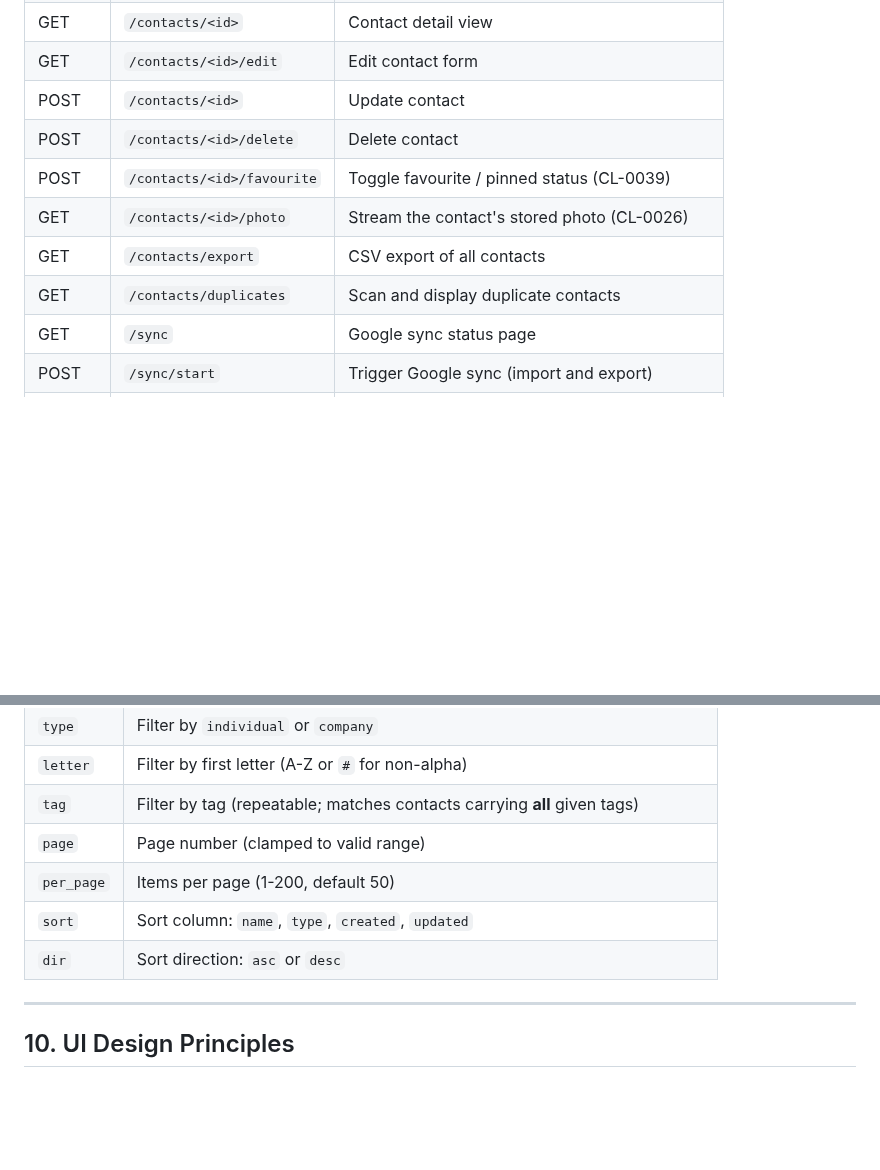
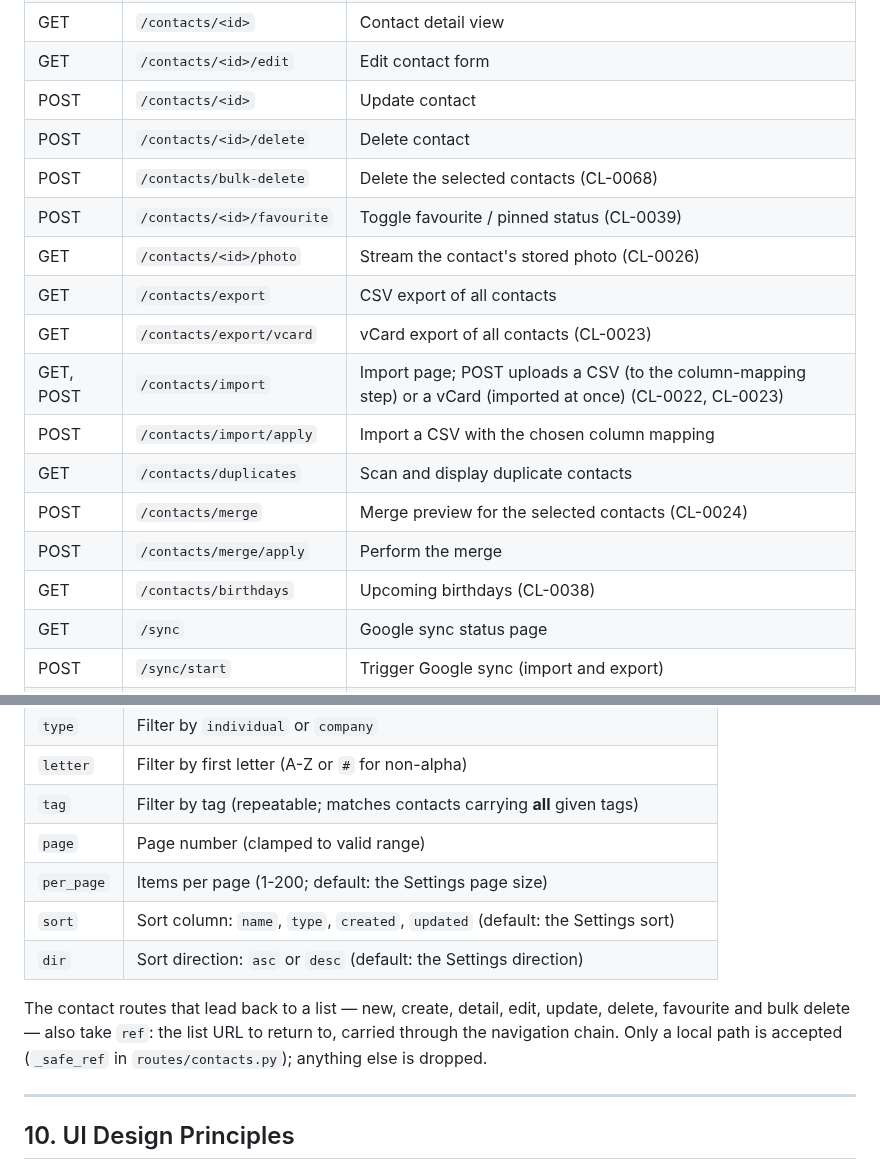
Before and after one commit to milnet01/contact-list, a Markdown page: DESIGN.md, 2 parts joined by grey strips. GitHub-like rendering; blank space fills up the shorter version.

Commit message:
CL-0074: DESIGN §9 lists every shipped route
Added the eight routes the table lacked (bulk delete, vCard export,
import and import apply, merge preview and apply, birthdays), taken
from the app's own url_map. §9.1's per_page, sort and dir defaults are
the user's Settings values, not fixed ones, and the ref return-path
parameter is described with the routes that take it.

CLAUDE.md rule 14: DESIGN.md §9 — records routes that already exist and
are tested (the code-exists exception), no gate.

Co-Authored-By: Claude Opus 5.5 <noreply@anthropic.com>

```diff
--- a/DESIGN.md
+++ b/DESIGN.md
@@ -566,10 +566,17 @@ All routes are server-rendered HTML. No REST/JSON API in v1 (add in v2 if needed
 | GET | `/contacts/<id>/edit` | Edit contact form |
 | POST | `/contacts/<id>` | Update contact |
 | POST | `/contacts/<id>/delete` | Delete contact |
+| POST | `/contacts/bulk-delete` | Delete the selected contacts (CL-0068) |
 | POST | `/contacts/<id>/favourite` | Toggle favourite / pinned status (CL-0039) |
 | GET | `/contacts/<id>/photo` | Stream the contact's stored photo (CL-0026) |
 | GET | `/contacts/export` | CSV export of all contacts |
+| GET | `/contacts/export/vcard` | vCard export of all contacts (CL-0023) |
+| GET, POST | `/contacts/import` | Import page; POST uploads a CSV (to the column-mapping step) or a vCard (imported at once) (CL-0022, CL-0023) |
+| POST | `/contacts/import/apply` | Import a CSV with the chosen column mapping |
 | GET | `/contacts/duplicates` | Scan and display duplicate contacts |
+| POST | `/contacts/merge` | Merge preview for the selected contacts (CL-0024) |
+| POST | `/contacts/merge/apply` | Perform the merge |
+| GET | `/contacts/birthdays` | Upcoming birthdays (CL-0038) |
 | GET | `/sync` | Google sync status page |
 | POST | `/sync/start` | Trigger Google sync (import and export) |
 | POST | `/sync/authorize` | Start OAuth flow (Desktop client) |
@@ -587,9 +594,14 @@ All routes are server-rendered HTML. No REST/JSON API in v1 (add in v2 if needed
 | `letter` | Filter by first letter (A-Z or `#` for non-alpha) |
 | `tag` | Filter by tag (repeatable; matches contacts carrying **all** given tags) |
 | `page` | Page number (clamped to valid range) |
-| `per_page` | Items per page (1-200, default 50) |
-| `sort` | Sort column: `name`, `type`, `created`, `updated` |
-| `dir` | Sort direction: `asc` or `desc` |
+| `per_page` | Items per page (1-200; default: the Settings page size) |
+| `sort` | Sort column: `name`, `type`, `created`, `updated` (default: the Settings sort) |
+| `dir` | Sort direction: `asc` or `desc` (default: the Settings direction) |
+
+The contact routes that lead back to a list — new, create, detail, edit,
+update, delete, favourite and bulk delete — also take `ref`: the list URL to
+return to, carried through the navigation chain. Only a local path is
+accepted (`_safe_ref` in `routes/contacts.py`); anything else is dropped.
 
 ---
 
```
